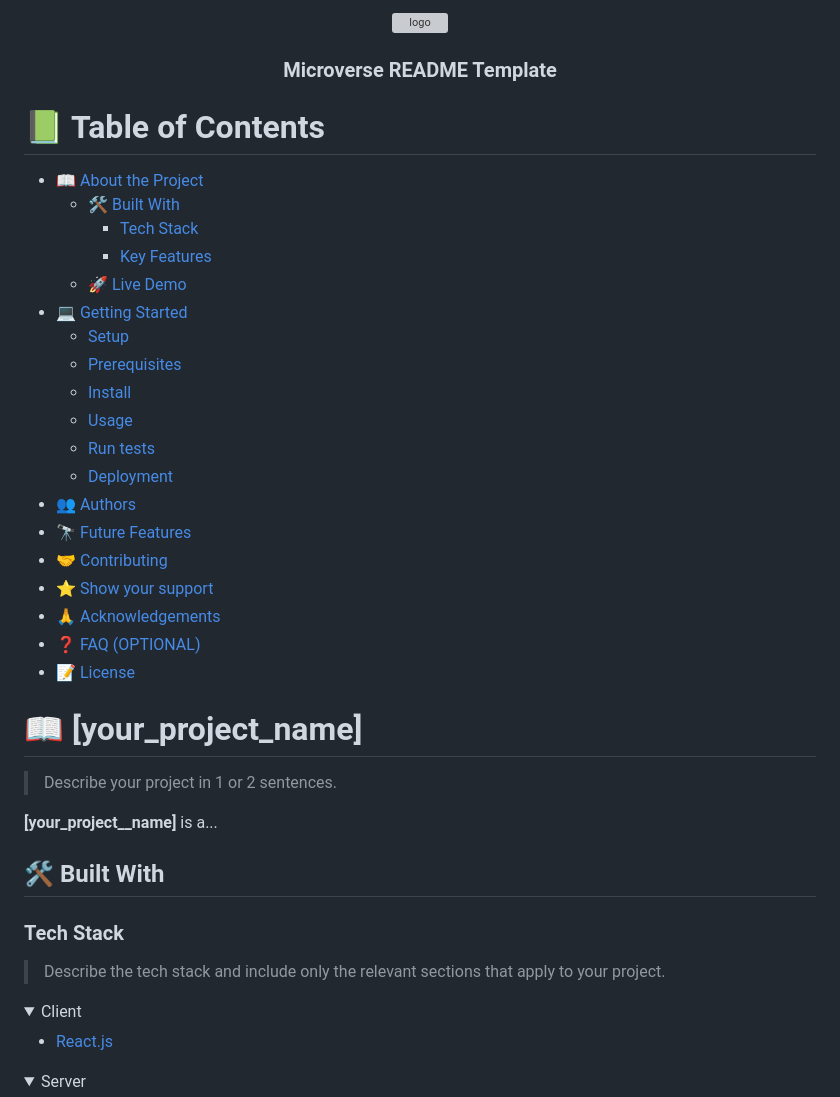
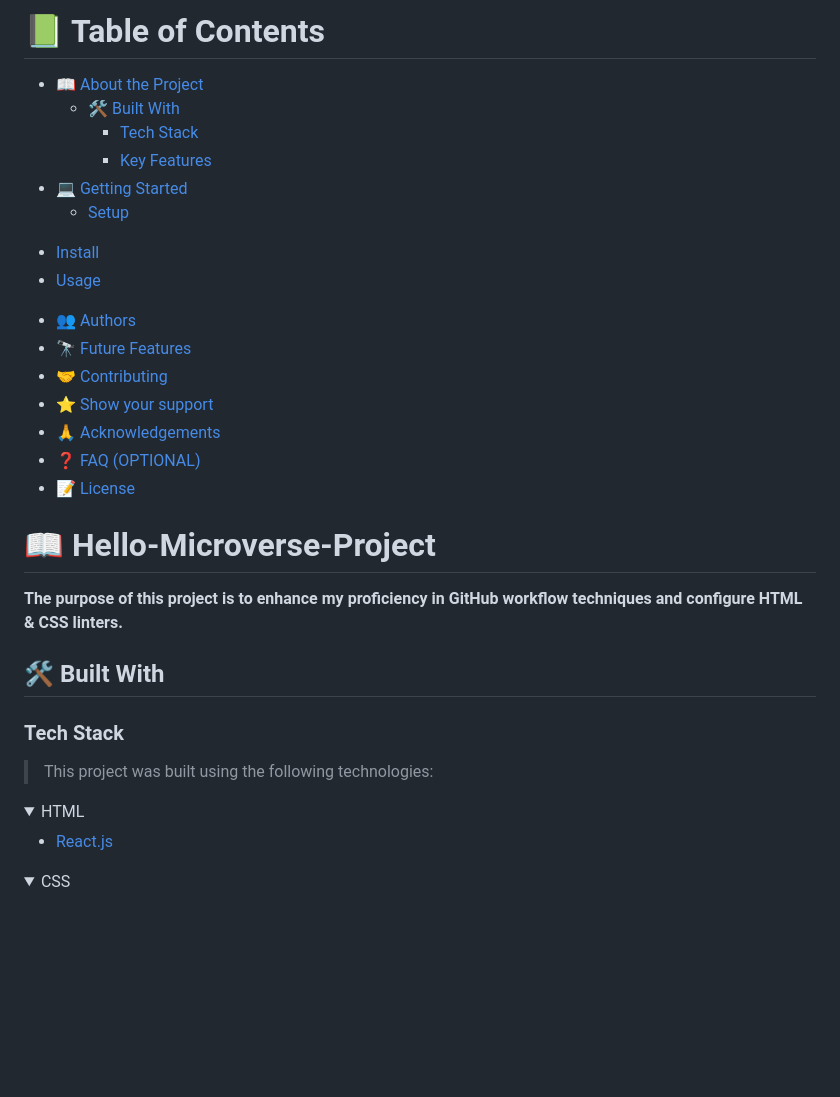
Before and after one commit to ticoniq/Hello-Microverse-Project, a Markdown page: README.md, the part around the change printed below. Drawn GitHub-style; folded sections open; blank space fills up the shorter version; grey boxes are pictures that could not be loaded.

```diff
--- a/README.md
+++ b/README.md
@@ -1,38 +1,5 @@
 <a name="readme-top"></a>
 
-<!--
-HOW TO USE:
-This is an example of how you may give instructions on setting up your project locally.
-
-Modify this file to match your project and remove sections that don't apply.
-
-REQUIRED SECTIONS:
-- Table of Contents
-- About the Project
-  - Built With
-  - Live Demo
-- Getting Started
-- Authors
-- Future Features
-- Contributing
-- Show your support
-- Acknowledgements
-- License
-
-OPTIONAL SECTIONS:
-- FAQ
-
-After you're finished please remove all the comments and instructions!
--->
-
-<div align="center">
-  <!-- You are encouraged to replace this logo with your own! Otherwise you can also remove it. -->
-  <img src="murple_logo.png" alt="logo" width="140"  height="auto" />
-  <br/>
-
-  <h3><b>Microverse README Template</b></h3>
-
-</div>
 
 <!-- TABLE OF CONTENTS -->
 
@@ -42,14 +9,13 @@ After you're finished please remove all the comments and instructions!
   - [🛠 Built With](#built-with)
     - [Tech Stack](#tech-stack)
     - [Key Features](#key-features)
-  - [🚀 Live Demo](#live-demo)
 - [💻 Getting Started](#getting-started)
   - [Setup](#setup)
-  - [Prerequisites](#prerequisites)
+<!--   - [Prerequisites](#prerequisites) -->
   - [Install](#install)
   - [Usage](#usage)
-  - [Run tests](#run-tests)
-  - [Deployment](#deployment)
+<!--   - [Run tests](#run-tests) -->
+<!--   - [Deployment](#deployment) -->
 - [👥 Authors](#authors)
 - [🔭 Future Features](#future-features)
 - [🤝 Contributing](#contributing)
@@ -60,18 +26,16 @@ After you're finished please remove all the comments and instructions!
 
 <!-- PROJECT DESCRIPTION -->
 
-# 📖 [your_project_name] <a name="about-project"></a>
+# 📖 Hello-Microverse-Project <a name="about-project"></a>
 
-> Describe your project in 1 or 2 sentences.
-
-**[your_project__name]** is a...
+**The purpose of this project is to enhance my proficiency in GitHub workflow techniques and configure HTML & CSS linters.**
 
 ## 🛠 Built With <a name="built-with"></a>
 
 ### Tech Stack <a name="tech-stack"></a>
 
-> Describe the tech stack and include only the relevant sections that apply to your project.
+> This project was built using the following technologies:
 
 <details>
-  <summary>Client</summary>
+  <summary>HTML</summary>
   <ul>
@@ -80,5 +44,5 @@ After you're finished please remove all the comments and instructions!
 </details>
 
 <details>
-  <summary>Server</summary>
+  <summary>CSS</summary>
   <ul>
```
Also changed, not shown: other parts of README.md (+41 -99 lines).
